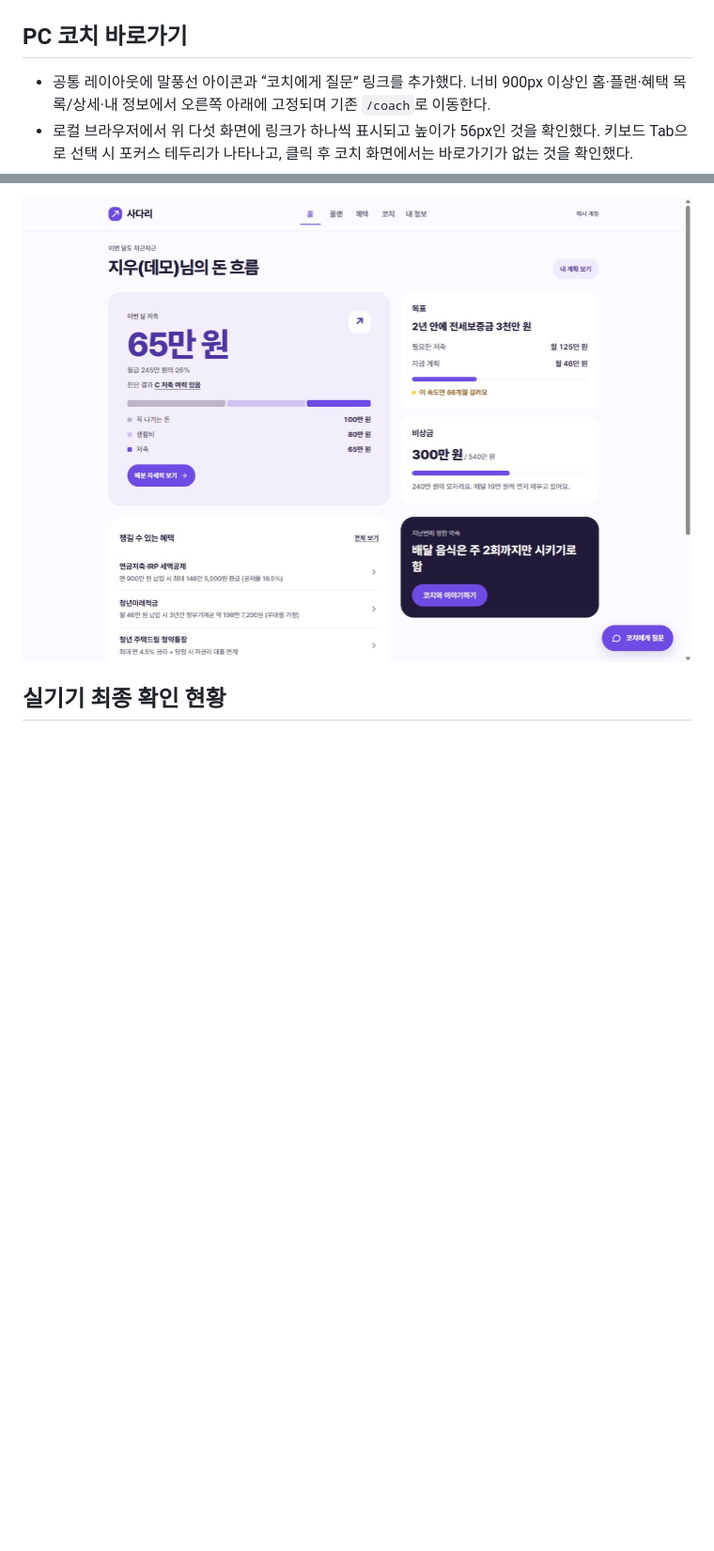
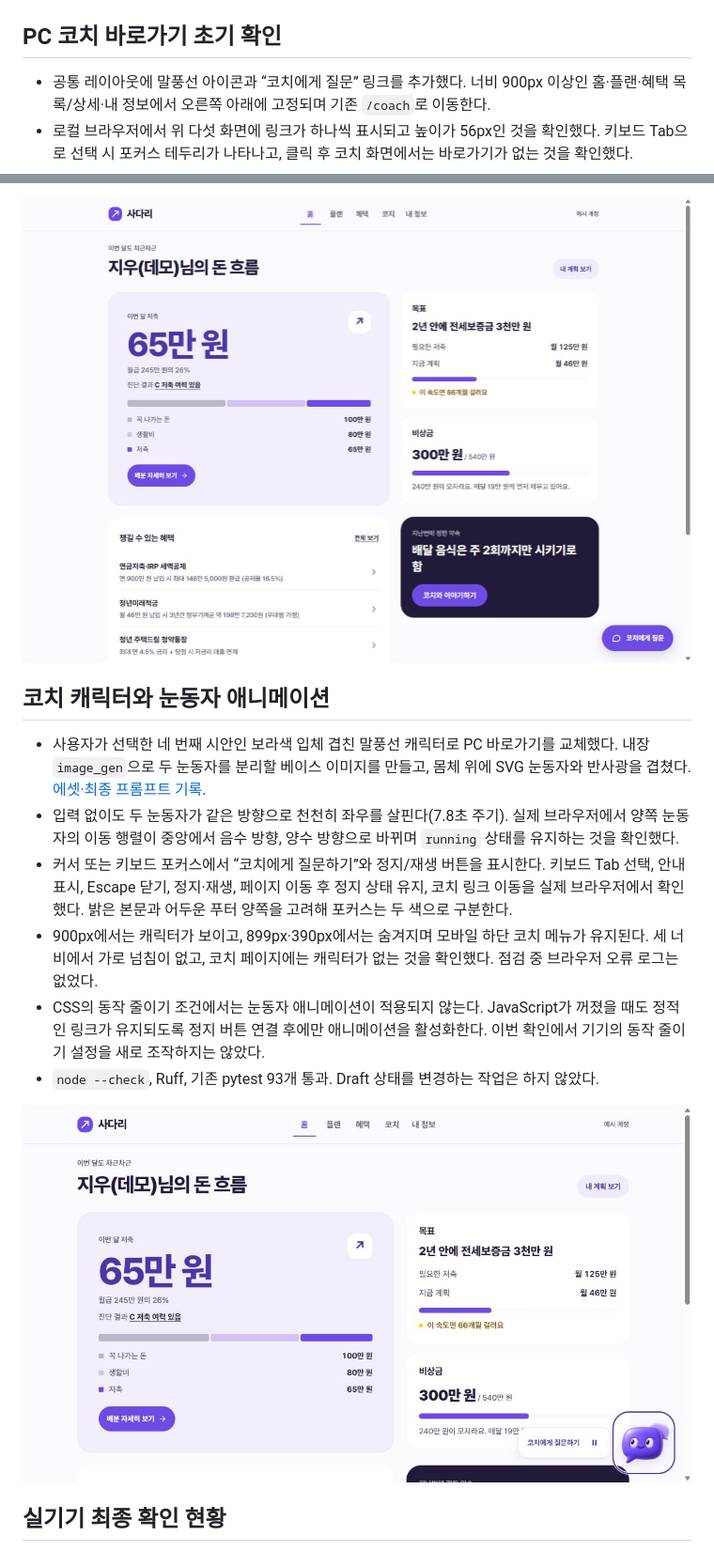
Before and after one commit to PSHUN03/Codyssey-M3-1, a Markdown page: docs/qa/FE-03-2026-11-01.md, 2 parts joined by grey strips. Shown: that part at 94% size. Rendered like a GitHub page; pictures changed too: docs/qa/images/fe03-coach-mascot.png (added); blank space fills up the shorter version.

Commit message:
feat: animate the selected coach mascot (#16)

```diff
--- a/docs/qa/FE-03-2026-11-01.md
+++ b/docs/qa/FE-03-2026-11-01.md
@@ -120,7 +120,7 @@ Chromium 기반 로컬 브라우저에서 360×800, 390×844, 1440×900 뷰포
 
 ![로컬 브라우저의 답변 준비 문구와 점 세 개](images/fe03-reply-preparation.png)
 
-## PC 코치 바로가기
+## PC 코치 바로가기 초기 확인
 
 - 공통 레이아웃에 말풍선 아이콘과 “코치에게 질문” 링크를 추가했다. 너비 900px 이상인 홈·플랜·혜택 목록/상세·내 정보에서 오른쪽 아래에 고정되며 기존 `/coach`로 이동한다.
 - 로컬 브라우저에서 위 다섯 화면에 링크가 하나씩 표시되고 높이가 56px인 것을 확인했다. 키보드 Tab으로 선택 시 포커스 테두리가 나타나고, 클릭 후 코치 화면에서는 바로가기가 없는 것을 확인했다.
@@ -128,6 +128,17 @@ Chromium 기반 로컬 브라우저에서 360×800, 390×844, 1440×900 뷰포
 - Ruff와 기존 앱 흐름·빈 상태 검사 10개를 통과했다. 이번 변경은 템플릿과 CSS만 수정했으며 코치 응답 동작은 그대로다.
 
 ![PC 홈 화면 오른쪽 아래의 코치에게 질문 바로가기](images/fe03-coach-shortcut.png)
+
+## 코치 캐릭터와 눈동자 애니메이션
+
+- 사용자가 선택한 네 번째 시안인 보라색 입체 겹친 말풍선 캐릭터로 PC 바로가기를 교체했다. 내장 `image_gen`으로 두 눈동자를 분리할 베이스 이미지를 만들고, 몸체 위에 SVG 눈동자와 반사광을 겹쳤다. [에셋·최종 프롬프트 기록](../../app/static/images/README.md).
+- 입력 없이도 두 눈동자가 같은 방향으로 천천히 좌우를 살핀다(7.8초 주기). 실제 브라우저에서 양쪽 눈동자의 이동 행렬이 중앙에서 음수 방향, 양수 방향으로 바뀌며 `running` 상태를 유지하는 것을 확인했다.
+- 커서 또는 키보드 포커스에서 “코치에게 질문하기”와 정지/재생 버튼을 표시한다. 키보드 Tab 선택, 안내 표시, Escape 닫기, 정지·재생, 페이지 이동 후 정지 상태 유지, 코치 링크 이동을 실제 브라우저에서 확인했다. 밝은 본문과 어두운 푸터 양쪽을 고려해 포커스는 두 색으로 구분한다.
+- 900px에서는 캐릭터가 보이고, 899px·390px에서는 숨겨지며 모바일 하단 코치 메뉴가 유지된다. 세 너비에서 가로 넘침이 없고, 코치 페이지에는 캐릭터가 없는 것을 확인했다. 점검 중 브라우저 오류 로그는 없었다.
+- CSS의 동작 줄이기 조건에서는 눈동자 애니메이션이 적용되지 않는다. JavaScript가 꺼졌을 때도 정적인 링크가 유지되도록 정지 버튼 연결 후에만 애니메이션을 활성화한다. 이번 확인에서 기기의 동작 줄이기 설정을 새로 조작하지는 않았다.
+- `node --check`, Ruff, 기존 pytest 93개 통과. Draft 상태를 변경하는 작업은 하지 않았다.
+
+![PC 홈의 선택한 코치 캐릭터와 키보드 포커스 안내](images/fe03-coach-mascot.png)
 
 ## 실기기 최종 확인 현황
 
```
Also changed, not shown: docs/adr/0008-design-system.md (+1 -1 lines), 6 other files.
